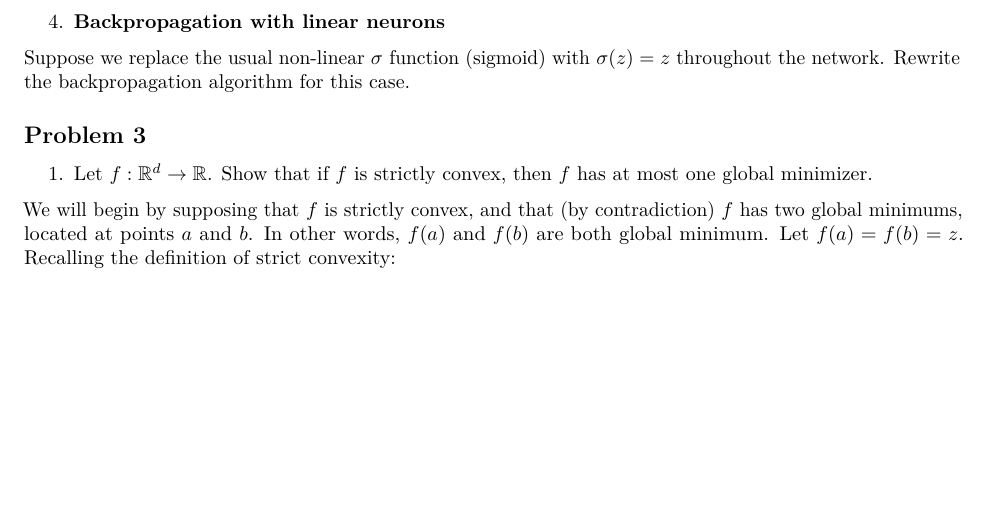
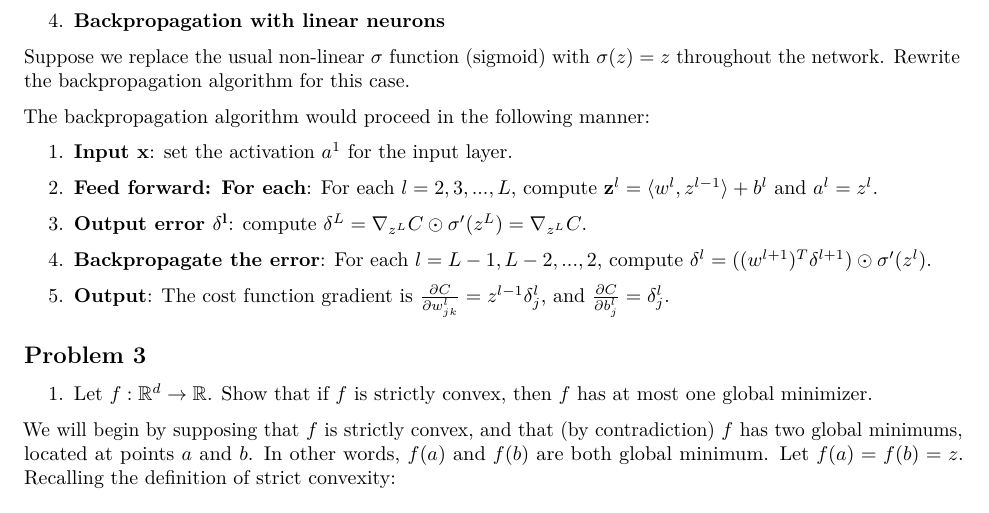
Before and after one commit to matt-isaac/Graduate, an R Markdown document (Spring_2019/Deep Learning/Homework3/isaacma_assignment3.Rmd): part of page 4 of 6, cut so that both start at the same text, the shorter picture padded with empty space. Rendered offline with R 4.5, knitr and Pandoc, then LaTeX, with nearby package versions.

Commit message:
Assignment completed.

```diff
--- a/Spring_2019/Deep Learning/Homework3/isaacma_assignment3.Rmd
+++ b/Spring_2019/Deep Learning/Homework3/isaacma_assignment3.Rmd
@@ -260,6 +260,17 @@ Thus, we have shown that $\delta^l = \Sigma'(z^l)(w^{l+1})^T \cdots \Sigma'(z^{L
 
 Suppose we replace the usual non-linear $\sigma$ function (sigmoid) with $\sigma(z) = z$ throughout the network. Rewrite the backpropagation algorithm for this case.
 
+The backpropagation algorithm would proceed in the following manner:
+
+1. **Input $\mathbf{x}$**: set the activation $a^1$ for the input layer.
+
+2. **Feed forward: For each**: For each $l = 2, 3, ..., L$, compute $\mathbf{z}^l = \langle w^l, z^{l-1}\rangle + b^l$ and $a^l = z^l$.
+
+3. **Output error $\mathbf{\delta^l}$**: compute $\mathbf{\delta}^L = \nabla_{z^L}C\odot\sigma'(z^L) = \nabla_{z^L}C$.
+
+4. **Backpropagate the error**: For each $l = L-1, L-2, ..., 2$, compute $\mathbf{\delta}^l = ((w^{l+1})^T\delta^{l+1})\odot\sigma'(z^l)$.
+
+5. **Output**: The cost function gradient is $\frac{\partial C}{\partial w_{jk}^l} = z^{l-1}\delta_j^l$, and $\frac{\partial C}{\partial b_j^l} = \delta_j^l$.
 
 ## Problem 3
 
```
Also changed, not shown: Spring_2019/Deep Learning/Homework3/isaacma_assignment3.pdf (deleted), Spring_2019/Deep Learning/Homework3/isaacma_assignment3/prob1.py (renamed from Spring_2019/Deep Learning/Homework3/prob1.py), 2 other files.
